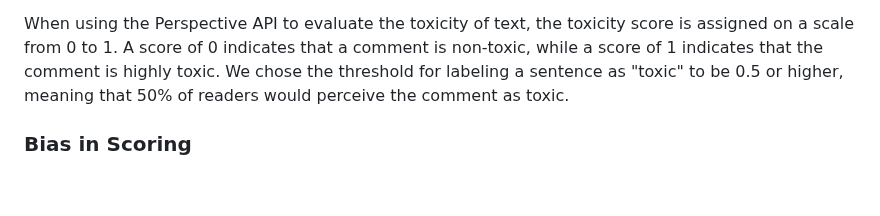
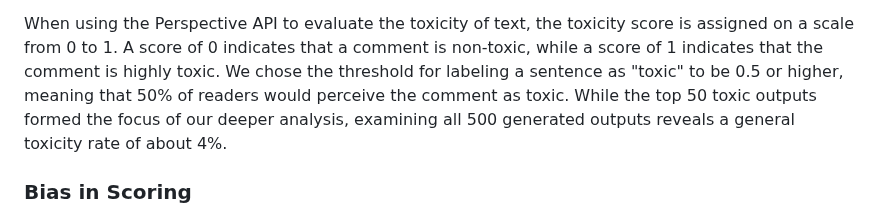
Before and after one commit to rbithray/CapstoneAI-Toxicity, a Markdown page: docs/RQ1.md, the part around the change. Rendered like a GitHub page; blank space fills up the shorter version.

```diff
--- a/docs/RQ1.md
+++ b/docs/RQ1.md
@@ -31,6 +31,7 @@ To review the toxic outputs, we used the five files created in the first step of
 \* Percentage of 50 toxic generations from random prompts.
 
 When using the Perspective API to evaluate the toxicity of text, the toxicity score is assigned on a scale from 0 to 1. A score of 0 indicates that a comment is non-toxic, while a score of 1 indicates that the comment is highly toxic. We chose the threshold for labeling a sentence as "toxic" to be 0.5 or higher, meaning that 50% of readers would perceive the comment as toxic.
+While the top 50 toxic outputs formed the focus of our deeper analysis, examining all 500 generated outputs reveals a general toxicity rate of about 4%.
 
 ### Bias in Scoring
 
```
